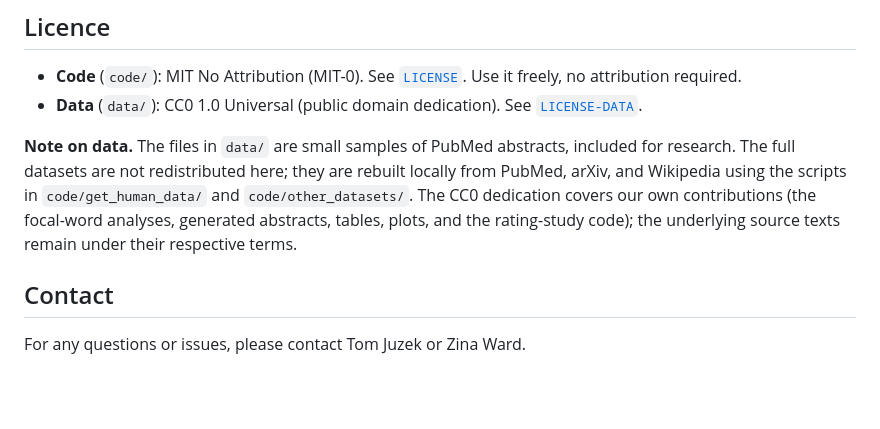
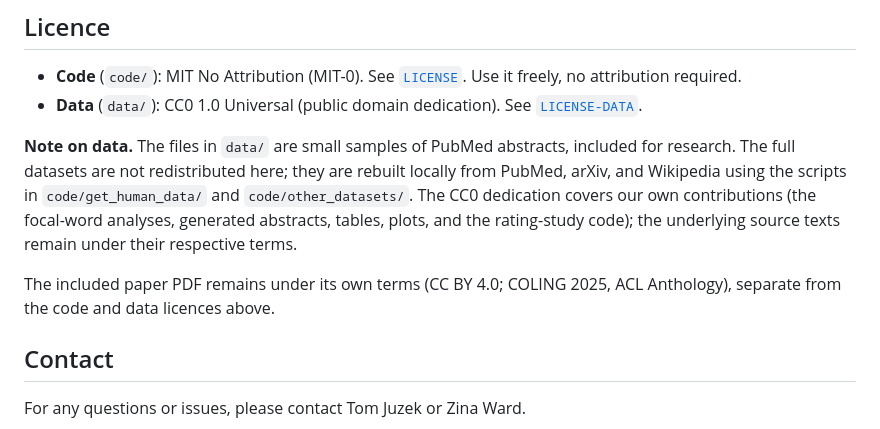
Before and after one commit to tjuzek/delve, a Markdown page: README.md, the part around the change. GitHub-like rendering; blank space fills up the shorter version.

Commit message:
Note the paper PDF's own licence, separate from the code/data licences

```diff
--- a/README.md
+++ b/README.md
@@ -38,6 +38,8 @@ If you use this code or data, a citation is appreciated (though not required; se
 
 **Note on data.** The files in `data/` are small samples of PubMed abstracts, included for research. The full datasets are not redistributed here; they are rebuilt locally from PubMed, arXiv, and Wikipedia using the scripts in `code/get_human_data/` and `code/other_datasets/`. The CC0 dedication covers our own contributions (the focal-word analyses, generated abstracts, tables, plots, and the rating-study code); the underlying source texts remain under their respective terms.
 
+The included paper PDF remains under its own terms (CC BY 4.0; COLING 2025, ACL Anthology), separate from the code and data licences above.
+
 ## Contact
 For any questions or issues, please contact Tom Juzek or Zina Ward.
 
```
